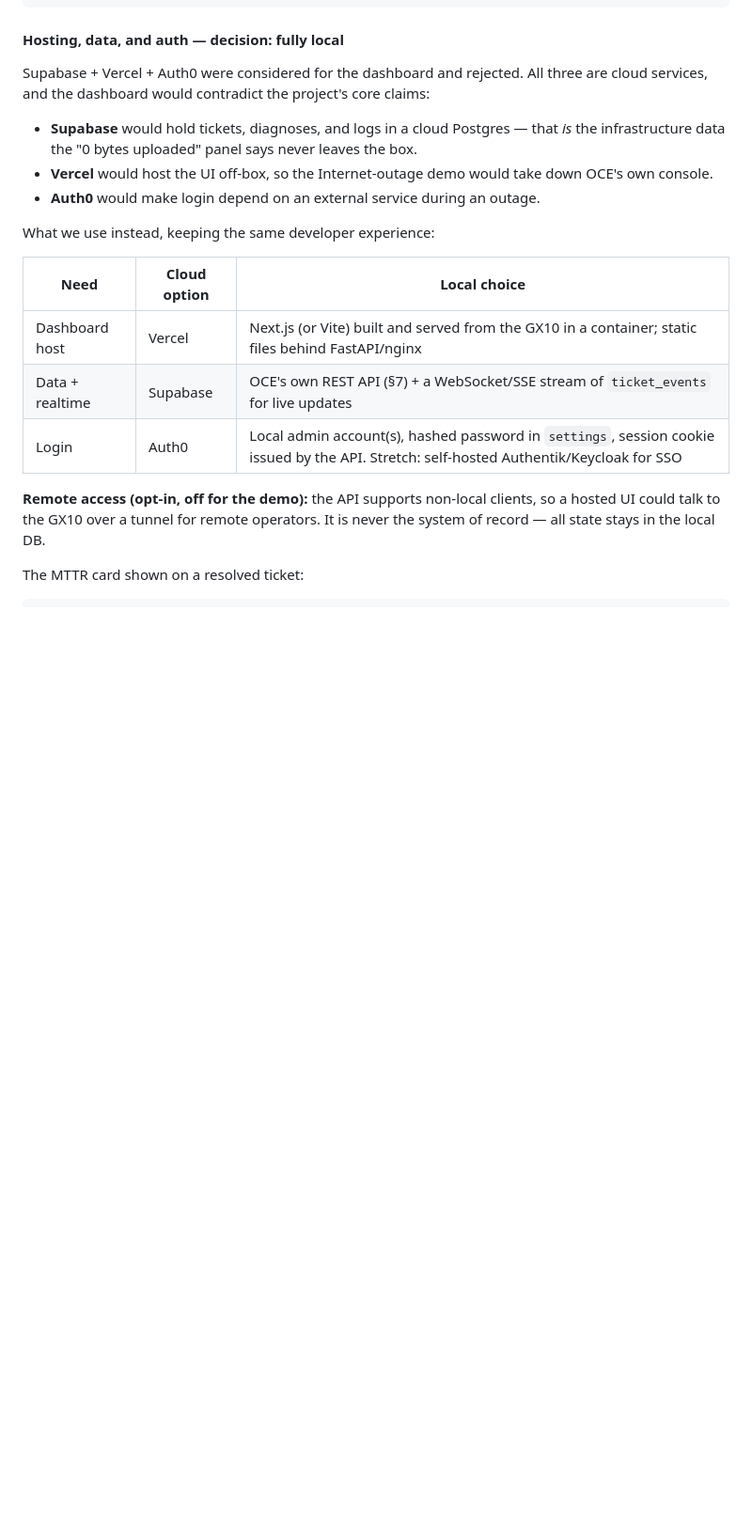
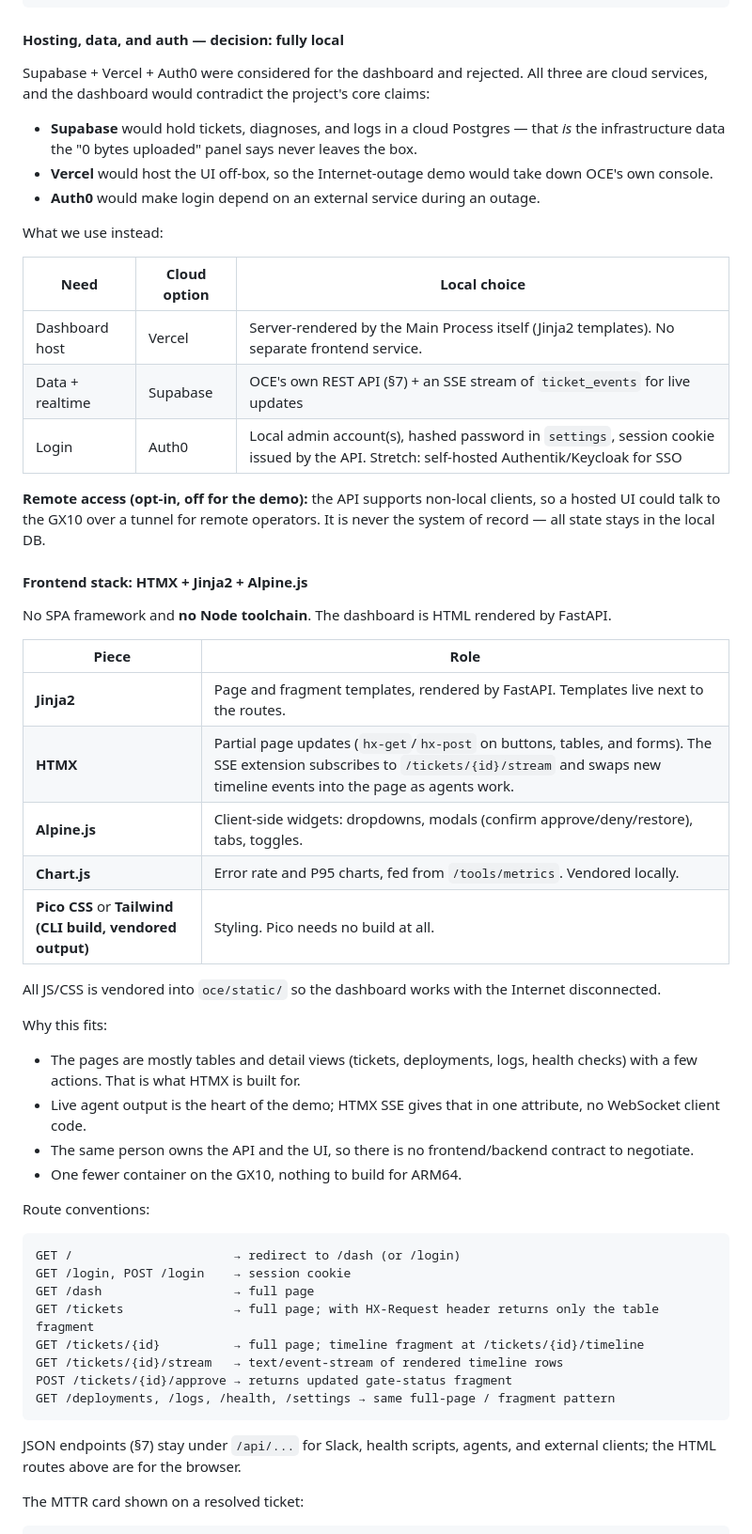
Before and after one commit to aram-ap/oca, a Markdown page: README.md, the part around one of its changes. Shown at 94% size. GitHub-like rendering; blank space fills up the shorter version.

Commit message:
Added tech stack to README.md

````diff
--- a/README.md
+++ b/README.md
@@ -352,15 +352,51 @@ Supabase + Vercel + Auth0 were considered for the dashboard and rejected. All th
 - **Vercel** would host the UI off-box, so the Internet-outage demo would take down OCE's own console.
 - **Auth0** would make login depend on an external service during an outage.
 
-What we use instead, keeping the same developer experience:
+What we use instead:
 
 | Need            | Cloud option  | Local choice                                                                                         |
 | --------------- | ------------- | ---------------------------------------------------------------------------------------------------- |
-| Dashboard host  | Vercel        | Next.js (or Vite) built and served from the GX10 in a container; static files behind FastAPI/nginx   |
-| Data + realtime | Supabase      | OCE's own REST API (§7) + a WebSocket/SSE stream of `ticket_events` for live updates                 |
+| Dashboard host  | Vercel        | Server-rendered by the Main Process itself (Jinja2 templates). No separate frontend service.         |
+| Data + realtime | Supabase      | OCE's own REST API (§7) + an SSE stream of `ticket_events` for live updates                          |
 | Login           | Auth0         | Local admin account(s), hashed password in `settings`, session cookie issued by the API. Stretch: self-hosted Authentik/Keycloak for SSO |
 
 **Remote access (opt-in, off for the demo):** the API supports non-local clients, so a hosted UI could talk to the GX10 over a tunnel for remote operators. It is never the system of record — all state stays in the local DB.
+
+#### Frontend stack: HTMX + Jinja2 + Alpine.js
+
+No SPA framework and **no Node toolchain**. The dashboard is HTML rendered by FastAPI.
+
+| Piece          | Role                                                                                              |
+| -------------- | ------------------------------------------------------------------------------------------------- |
+| **Jinja2**     | Page and fragment templates, rendered by FastAPI. Templates live next to the routes.              |
+| **HTMX**       | Partial page updates (`hx-get`/`hx-post` on buttons, tables, and forms). The SSE extension subscribes to `/tickets/{id}/stream` and swaps new timeline events into the page as agents work. |
+| **Alpine.js**  | Client-side widgets: dropdowns, modals (confirm approve/deny/restore), tabs, toggles.             |
+| **Chart.js**   | Error rate and P95 charts, fed from `/tools/metrics`. Vendored locally.                           |
+| **Pico CSS** or **Tailwind (CLI build, vendored output)** | Styling. Pico needs no build at all.                               |
+
+All JS/CSS is vendored into `oce/static/` so the dashboard works with the Internet disconnected.
+
+Why this fits:
+
+- The pages are mostly tables and detail views (tickets, deployments, logs, health checks) with a few actions. That is what HTMX is built for.
+- Live agent output is the heart of the demo; HTMX SSE gives that in one attribute, no WebSocket client code.
+- The same person owns the API and the UI, so there is no frontend/backend contract to negotiate.
+- One fewer container on the GX10, nothing to build for ARM64.
+
+Route conventions:
+
+```
+GET /                      → redirect to /dash (or /login)
+GET /login, POST /login    → session cookie
+GET /dash                  → full page
+GET /tickets               → full page; with HX-Request header returns only the table fragment
+GET /tickets/{id}          → full page; timeline fragment at /tickets/{id}/timeline
+GET /tickets/{id}/stream   → text/event-stream of rendered timeline rows
+POST /tickets/{id}/approve → returns updated gate-status fragment
+GET /deployments, /logs, /health, /settings → same full-page / fragment pattern
+```
+
+JSON endpoints (§7) stay under `/api/...` for Slack, health scripts, agents, and external clients; the HTML routes above are for the browser.
 
 The MTTR card shown on a resolved ticket:
 
````
Also changed, not shown: other parts of README.md (+5 -3 lines).
